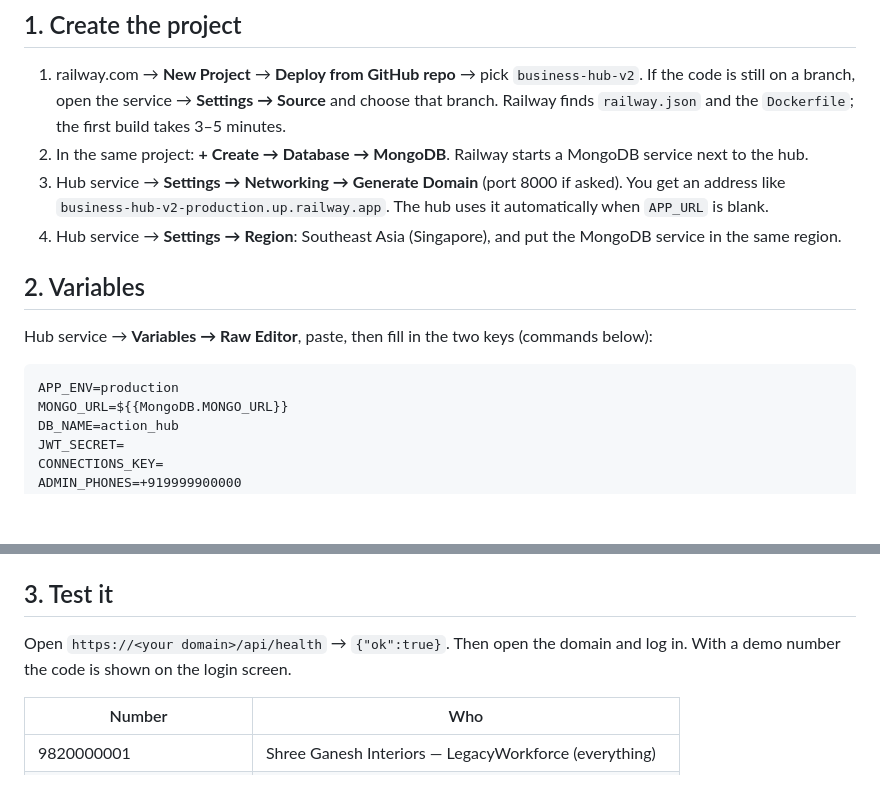
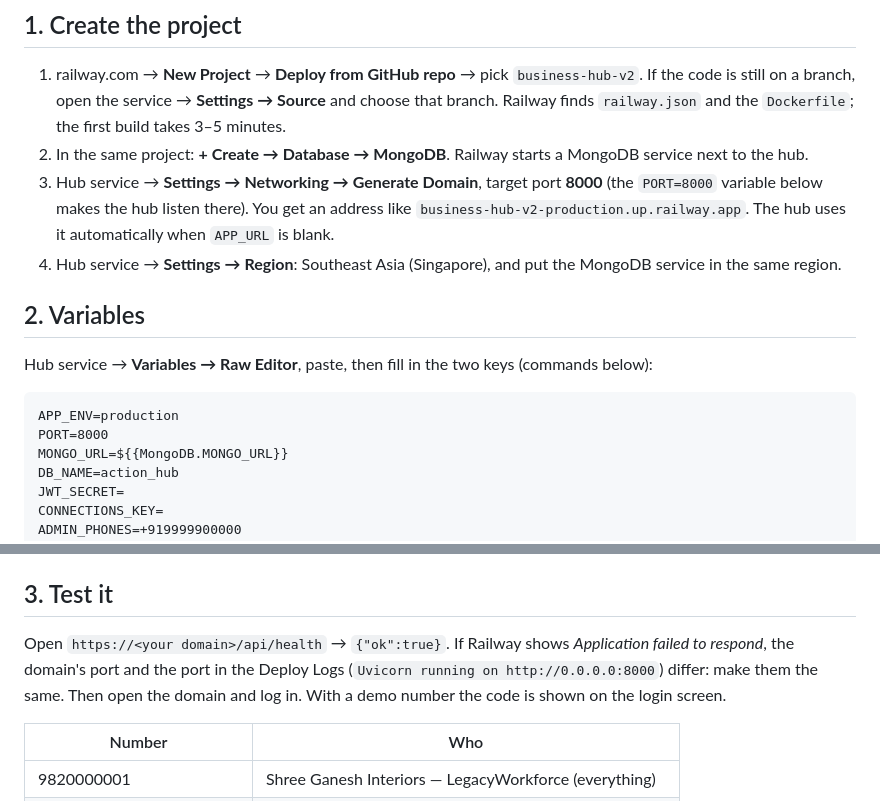
Before and after one commit to shreyas-sketch/business-hub-v2, a Markdown page: docs/DEPLOY_RAILWAY.md, 2 parts joined by grey strips. GitHub-like rendering; blank space fills up the shorter version.

Commit message:
Railway guide: pin PORT=8000 to match the domain's target port
Railway injects its own PORT (usually 8080); a domain generated with
target port 8000 then gets 'Application failed to respond'.

Co-Authored-By: Claude Opus 5.5 <noreply@anthropic.com>
Claude-Session: https://claude.ai/code/session_01P7dyf9uve9ee4Areyrx1mv

````diff
--- a/docs/DEPLOY_RAILWAY.md
+++ b/docs/DEPLOY_RAILWAY.md
@@ -10,7 +10,7 @@ Razorpay or AI keys are needed. The full production setup (Atlas, the hub's What
    If the code is still on a branch, open the service → **Settings → Source** and choose that branch.
    Railway finds `railway.json` and the `Dockerfile`; the first build takes 3–5 minutes.
 2. In the same project: **+ Create → Database → MongoDB**. Railway starts a MongoDB service next to the hub.
-3. Hub service → **Settings → Networking → Generate Domain** (port 8000 if asked). You get an address like
+3. Hub service → **Settings → Networking → Generate Domain**, target port **8000** (the `PORT=8000` variable below makes the hub listen there). You get an address like
    `business-hub-v2-production.up.railway.app`. The hub uses it automatically when `APP_URL` is blank.
 4. Hub service → **Settings → Region**: Southeast Asia (Singapore), and put the MongoDB service in the same region.
 
@@ -20,6 +20,7 @@ Hub service → **Variables → Raw Editor**, paste, then fill in the two keys (
 
 ```
 APP_ENV=production
+PORT=8000
 MONGO_URL=${{MongoDB.MONGO_URL}}
 DB_NAME=action_hub
 JWT_SECRET=
@@ -43,7 +44,8 @@ Save → Railway redeploys. On the first start the demo hub is loaded into the e
 
 ## 3. Test it
 
-Open `https://<your domain>/api/health` → `{"ok":true}`. Then open the domain and log in. With a demo number the code is
+Open `https://<your domain>/api/health` → `{"ok":true}`. If Railway shows *Application failed to respond*, the domain's port and
+the port in the Deploy Logs (`Uvicorn running on http://0.0.0.0:8000`) differ: make them the same. Then open the domain and log in. With a demo number the code is
 shown on the login screen.
 
 | Number | Who |
````
